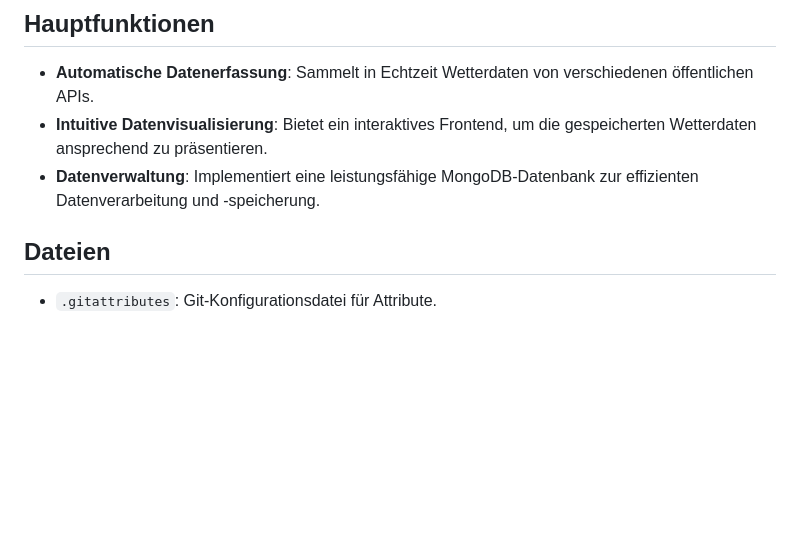
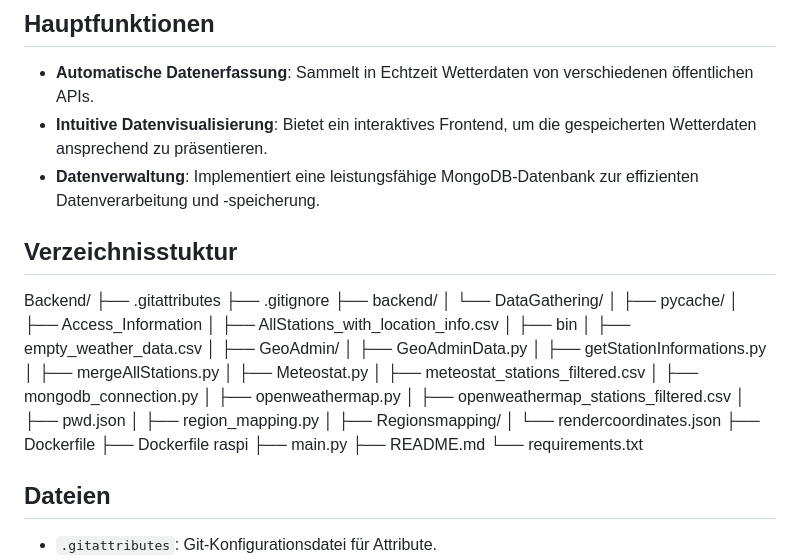
Before and after one commit to schmij03/WeatherDataStorer, a Markdown page: README.md, the part around the change. Rendered like a GitHub page; blank space fills up the shorter version.

```diff
--- a/README.md
+++ b/README.md
@@ -8,6 +8,35 @@ WeatherDataStorer ist eine innovative Softwarelösung, die darauf abzielt, Wette
 - **Intuitive Datenvisualisierung**: Bietet ein interaktives Frontend, um die gespeicherten Wetterdaten ansprechend zu präsentieren.
 - **Datenverwaltung**: Implementiert eine leistungsfähige MongoDB-Datenbank zur effizienten Datenverarbeitung und -speicherung.
 
+## Verzeichnisstuktur
+Backend/
+├── .gitattributes
+├── .gitignore
+├── backend/
+│ └── DataGathering/
+│ ├── pycache/
+│ ├── Access_Information
+│ ├── AllStations_with_location_info.csv
+│ ├── bin
+│ ├── empty_weather_data.csv
+│ ├── GeoAdmin/
+│ ├── GeoAdminData.py
+│ ├── getStationInformations.py
+│ ├── mergeAllStations.py
+│ ├── Meteostat.py
+│ ├── meteostat_stations_filtered.csv
+│ ├── mongodb_connection.py
+│ ├── openweathermap.py
+│ ├── openweathermap_stations_filtered.csv
+│ ├── pwd.json
+│ ├── region_mapping.py
+│ ├── Regionsmapping/
+│ └── rendercoordinates.json
+├── Dockerfile
+├── Dockerfile raspi
+├── main.py
+├── README.md
+└── requirements.txt
 
 ## Dateien
 - `.gitattributes`: Git-Konfigurationsdatei für Attribute.
```
